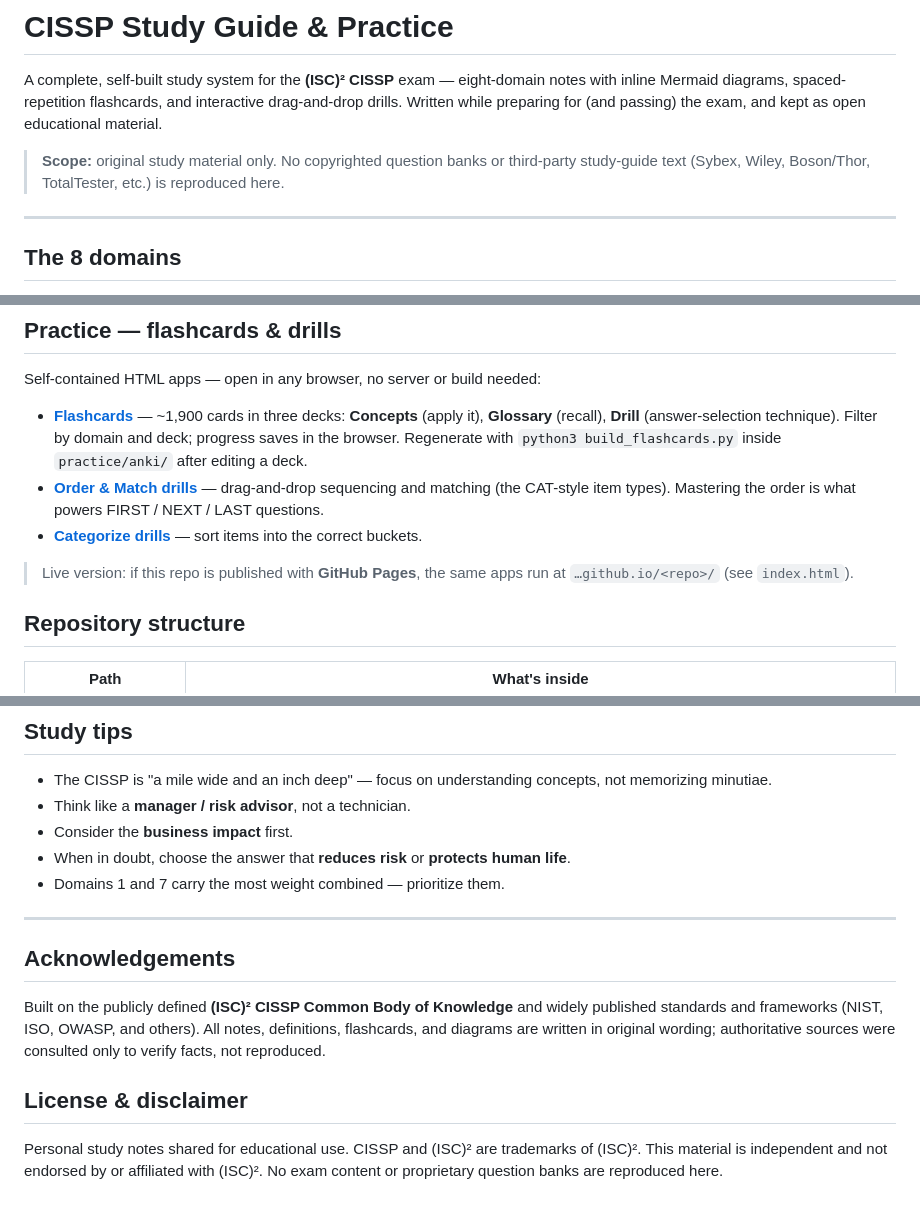
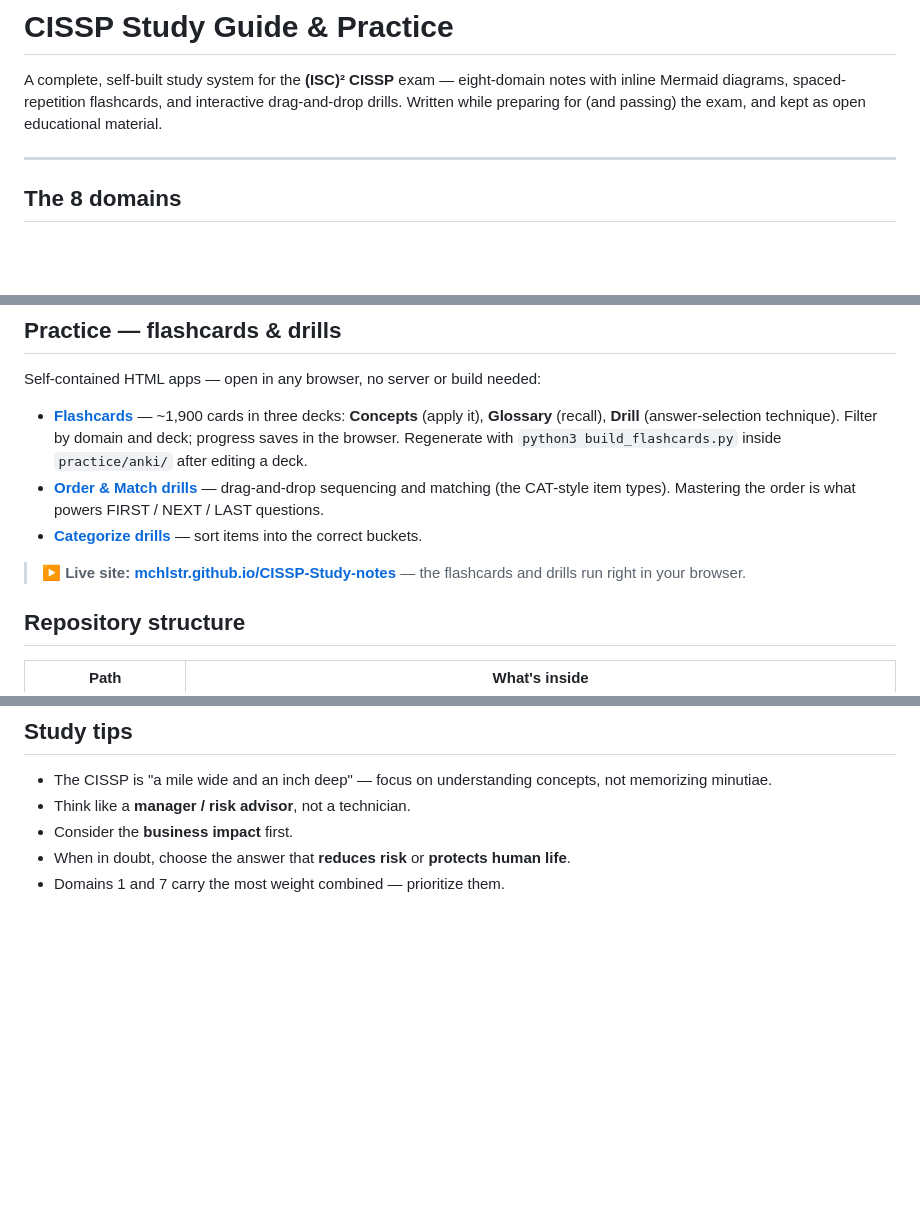
Before and after one commit to mchlstr/CISSP-Study-notes, a Markdown page: README.md, 3 parts joined by grey strips. Drawn GitHub-style; blank space fills up the shorter version.

Commit message:
Update of README

```diff
--- a/README.md
+++ b/README.md
@@ -1,8 +1,6 @@
 # CISSP Study Guide & Practice
 
 A complete, self-built study system for the **(ISC)² CISSP** exam — eight-domain notes with inline Mermaid diagrams, spaced-repetition flashcards, and interactive drag-and-drop drills. Written while preparing for (and passing) the exam, and kept as open educational material.
-
-> **Scope:** original study material only. No copyrighted question banks or third-party study-guide text (Sybex, Wiley, Boson/Thor, TotalTester, etc.) is reproduced here.
 
 ---
 
@@ -60,7 +58,7 @@ Self-contained HTML apps — open in any browser, no server or build needed:
 - **[Order & Match drills](practice/drills/order-match-drills.html)** — drag-and-drop sequencing and matching (the CAT-style item types). Mastering the order is what powers FIRST / NEXT / LAST questions.
 - **[Categorize drills](practice/drills/categorize-drills.html)** — sort items into the correct buckets.
 
-> Live version: if this repo is published with **GitHub Pages**, the same apps run at `…github.io/<repo>/` (see `index.html`).
+> **▶ Live site:** [**mchlstr.github.io/CISSP-Study-notes**](https://mchlstr.github.io/CISSP-Study-notes/) — the flashcards and drills run right in your browser.
 
 ## Repository structure
 
@@ -79,13 +77,3 @@ Self-contained HTML apps — open in any browser, no server or build needed:
 - Consider the **business impact** first.
 - When in doubt, choose the answer that **reduces risk** or **protects human life**.
 - Domains 1 and 7 carry the most weight combined — prioritize them.
-
----
-
-## Acknowledgements
-
-Built on the publicly defined **(ISC)² CISSP Common Body of Knowledge** and widely published standards and frameworks (NIST, ISO, OWASP, and others). All notes, definitions, flashcards, and diagrams are written in original wording; authoritative sources were consulted only to verify facts, not reproduced.
-
-## License & disclaimer
-
-Personal study notes shared for educational use. CISSP and (ISC)² are trademarks of (ISC)². This material is independent and not endorsed by or affiliated with (ISC)². No exam content or proprietary question banks are reproduced here.
```
